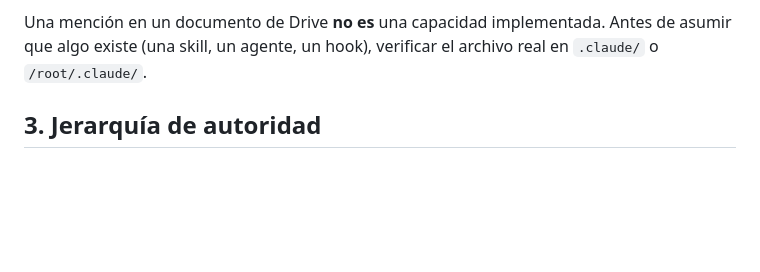
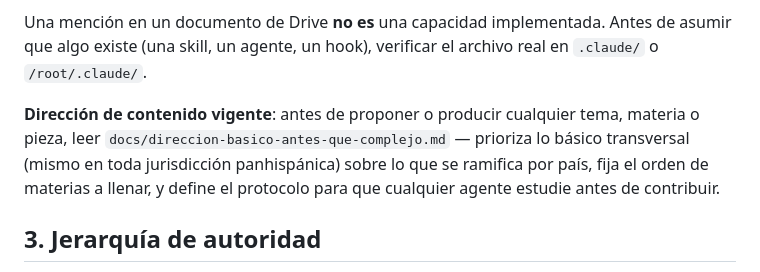
Before and after one commit to contratoslegales848-design/Psyche-creation, a Markdown page: CLAUDE.md, the part around the change. Rendered like a GitHub page; blank space fills up the shorter version.

```diff
--- a/CLAUDE.md
+++ b/CLAUDE.md
@@ -13,6 +13,8 @@ LegalMente es una marca panhispánica de educación jurídica (no una cuenta de
 - **Este archivo**: reglas operativas de ejecución.
 
 Una mención en un documento de Drive **no es** una capacidad implementada. Antes de asumir que algo existe (una skill, un agente, un hook), verificar el archivo real en `.claude/` o `/root/.claude/`.
+
+**Dirección de contenido vigente**: antes de proponer o producir cualquier tema, materia o pieza, leer `docs/direccion-basico-antes-que-complejo.md` — prioriza lo básico transversal (mismo en toda jurisdicción panhispánica) sobre lo que se ramifica por país, fija el orden de materias a llenar, y define el protocolo para que cualquier agente estudie antes de contribuir.
 
 ## 3. Jerarquía de autoridad
 
```
Also changed, not shown: docs/direccion-basico-antes-que-complejo.md (added, +155 -0 lines).
